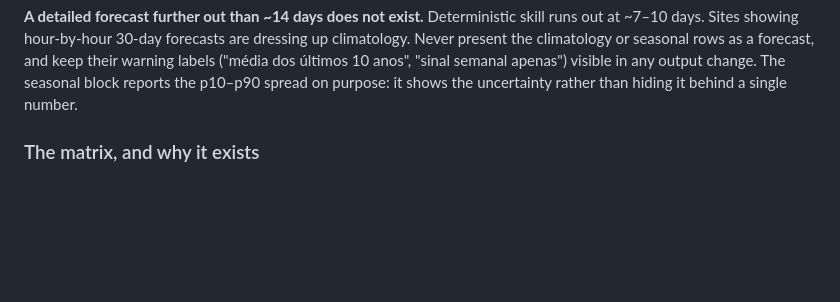
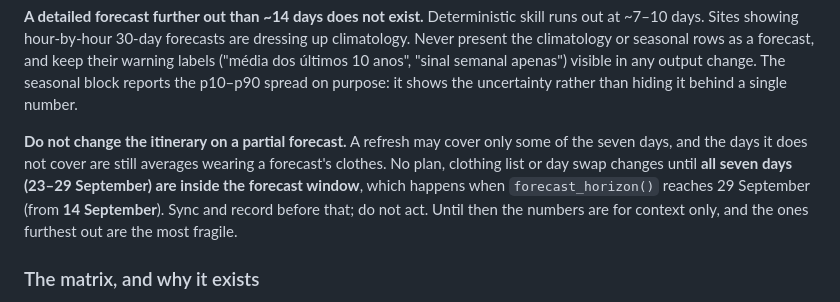
Before and after one commit to fontao/viena-munique-2026, a Markdown page: CLAUDE.md, the part around the change. Drawn GitHub-style; blank space fills up the shorter version.

```diff
--- a/CLAUDE.md
+++ b/CLAUDE.md
@@ -169,6 +169,13 @@ Never present the climatology or seasonal rows as a forecast, and keep their war
 ("média dos últimos 10 anos", "sinal semanal apenas") visible in any output change. The
 seasonal block reports the p10–p90 spread on purpose: it shows the uncertainty rather than
 hiding it behind a single number.
+
+**Do not change the itinerary on a partial forecast.** A refresh may cover only some of the
+seven days, and the days it does not cover are still averages wearing a forecast's clothes. No
+plan, clothing list or day swap changes until **all seven days (23–29 September) are inside the
+forecast window**, which happens when `forecast_horizon()` reaches 29 September (from **14
+September**). Sync and record before that; do not act. Until then the numbers are for context
+only, and the ones furthest out are the most fragile.
 
 ### The matrix, and why it exists
 
```
Also changed, not shown: historico.md (+47 -35 lines).
